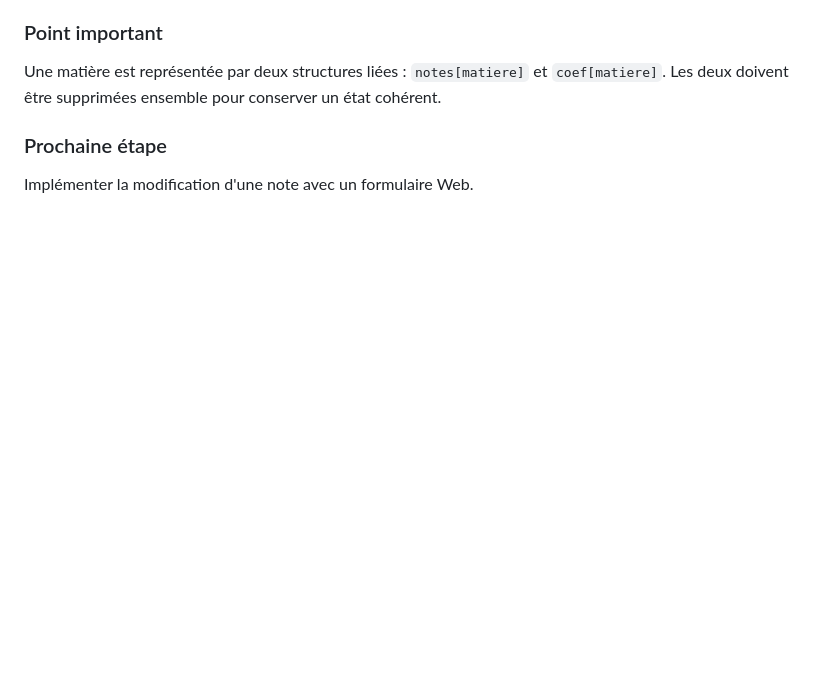
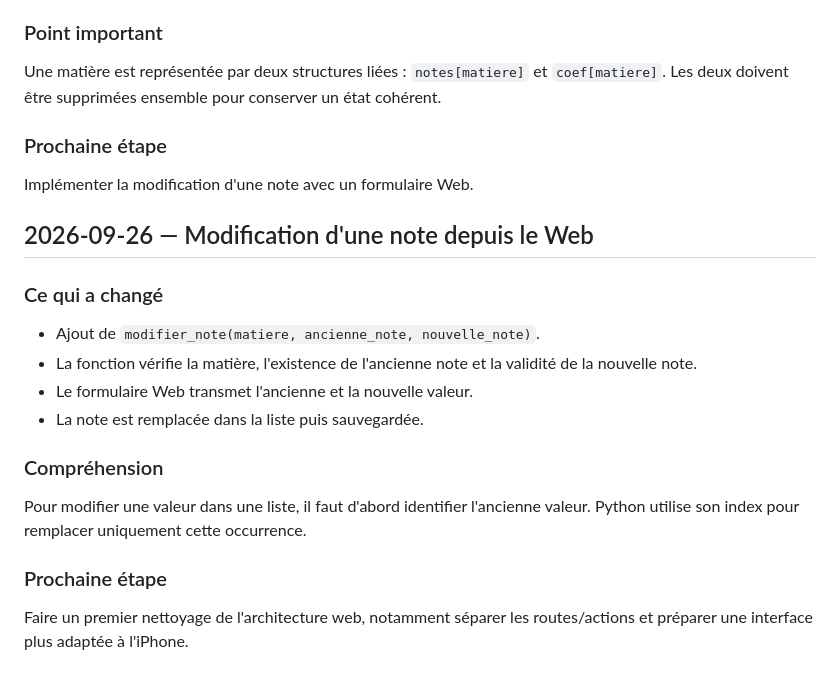
Before and after one commit to Abd-xl/Calculateur-Moyennes, a Markdown page: docs/JOURNAL.md, the part around the change. Drawn GitHub-style; blank space fills up the shorter version.

Commit message:
docs: record web note modification

```diff
--- a/docs/JOURNAL.md
+++ b/docs/JOURNAL.md
@@ -129,3 +129,18 @@ Une matière est représentée par deux structures liées : `notes[matiere]` et
 
 ### Prochaine étape
 Implémenter la modification d'une note avec un formulaire Web.
+
+
+## 2026-09-26 — Modification d'une note depuis le Web
+
+### Ce qui a changé
+- Ajout de `modifier_note(matiere, ancienne_note, nouvelle_note)`.
+- La fonction vérifie la matière, l'existence de l'ancienne note et la validité de la nouvelle note.
+- Le formulaire Web transmet l'ancienne et la nouvelle valeur.
+- La note est remplacée dans la liste puis sauvegardée.
+
+### Compréhension
+Pour modifier une valeur dans une liste, il faut d'abord identifier l'ancienne valeur. Python utilise son index pour remplacer uniquement cette occurrence.
+
+### Prochaine étape
+Faire un premier nettoyage de l'architecture web, notamment séparer les routes/actions et préparer une interface plus adaptée à l'iPhone.
```
